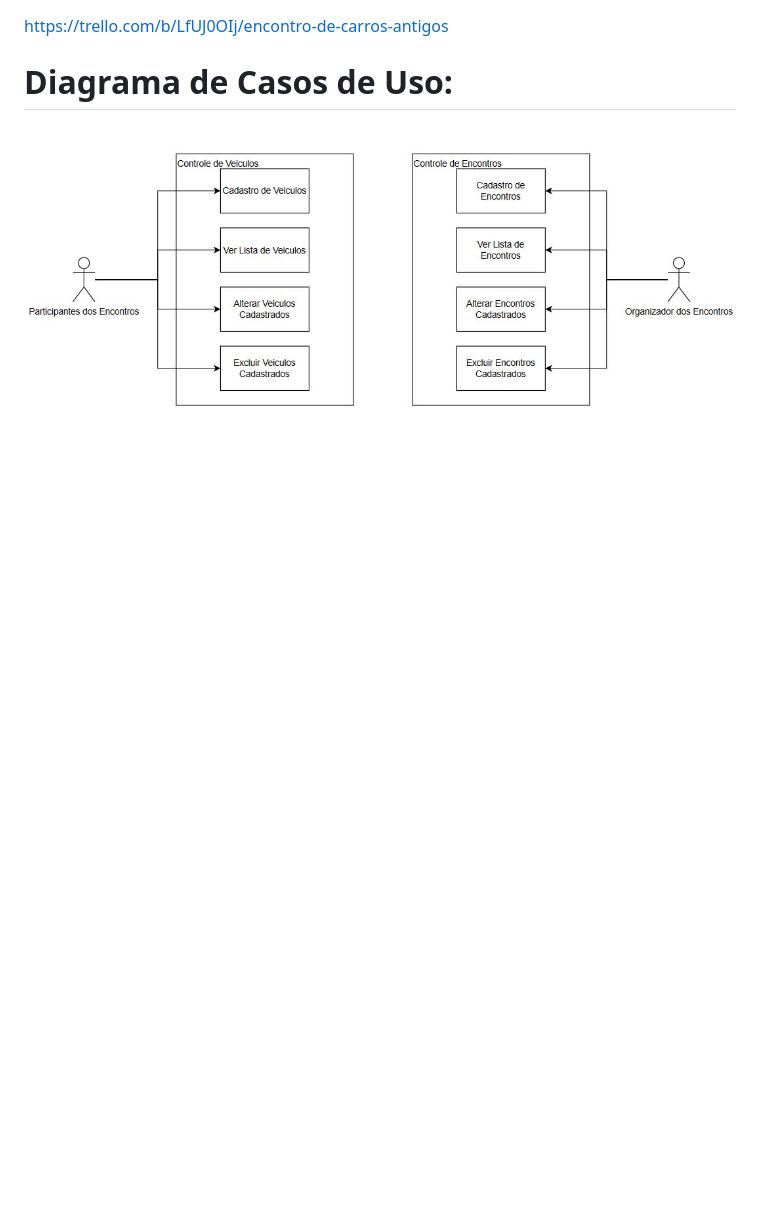
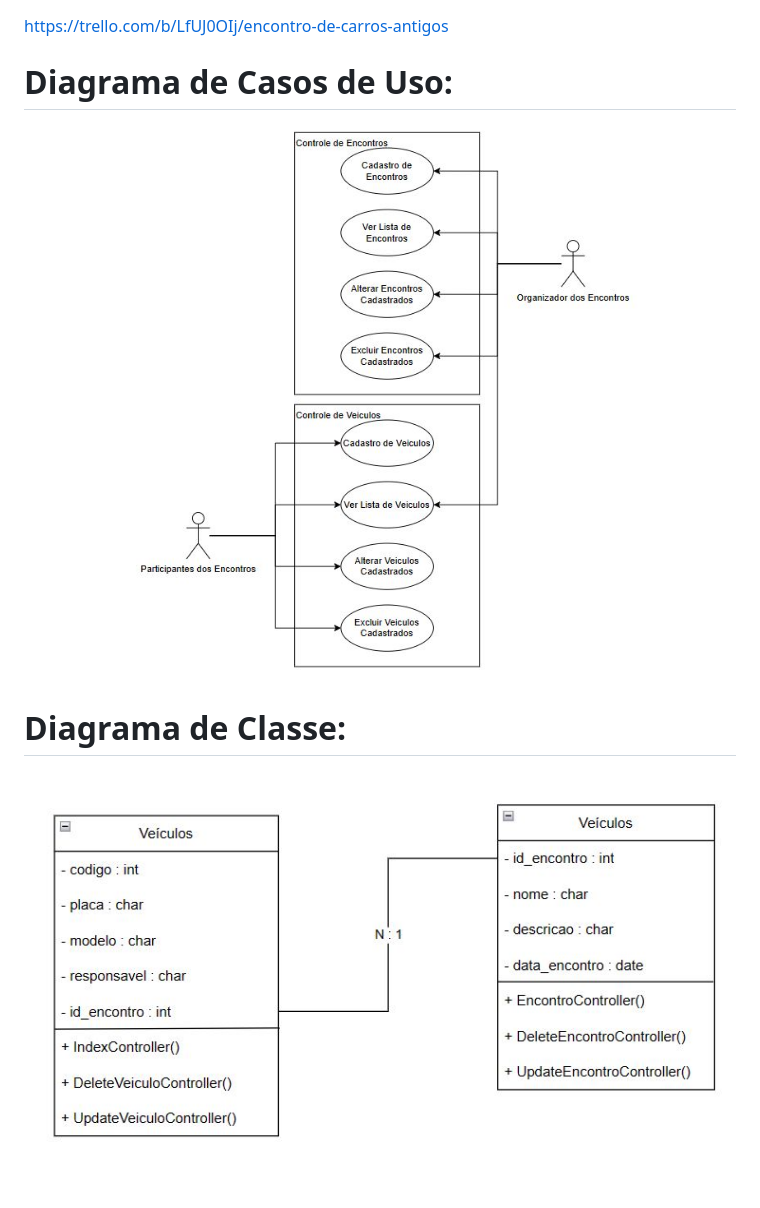
Before and after one commit to EdsonDoro/Encontro-de-Carros-Antigos, a Markdown page: README.md, the part around the change. Rendered like a GitHub page; pictures changed too: diagrama_casos_de_uso.JPG, diagrama_de_classe.JPG (added); blank space fills up the shorter version.

Commit message:
diagramas

```diff
--- a/README.md
+++ b/README.md
@@ -38,3 +38,9 @@ https://trello.com/b/LfUJ0OIj/encontro-de-carros-antigos
 <p align="center">
 <img src="https://github.com/EdsonDoro/Encontro-de-Carros-Antigos/blob/main/diagrama_casos_de_uso.JPG"/>
 </p>
+
+
+# Diagrama de Classe:
+<p align="center">
+<img src="https://github.com/EdsonDoro/Encontro-de-Carros-Antigos/blob/main/diagrama_de_classe.JPG"/>
+</p>
```
Also changed, not shown: 1 other file.
